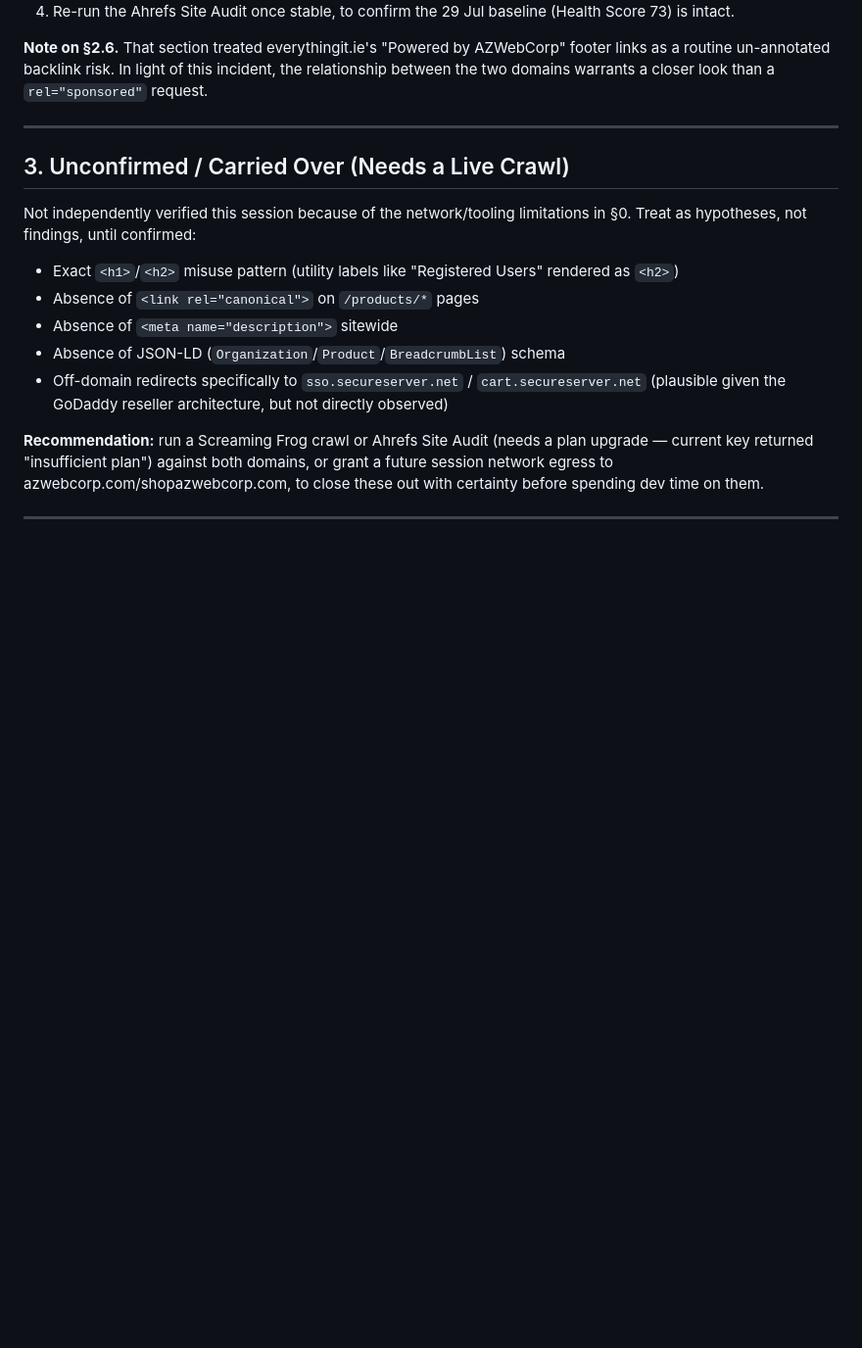
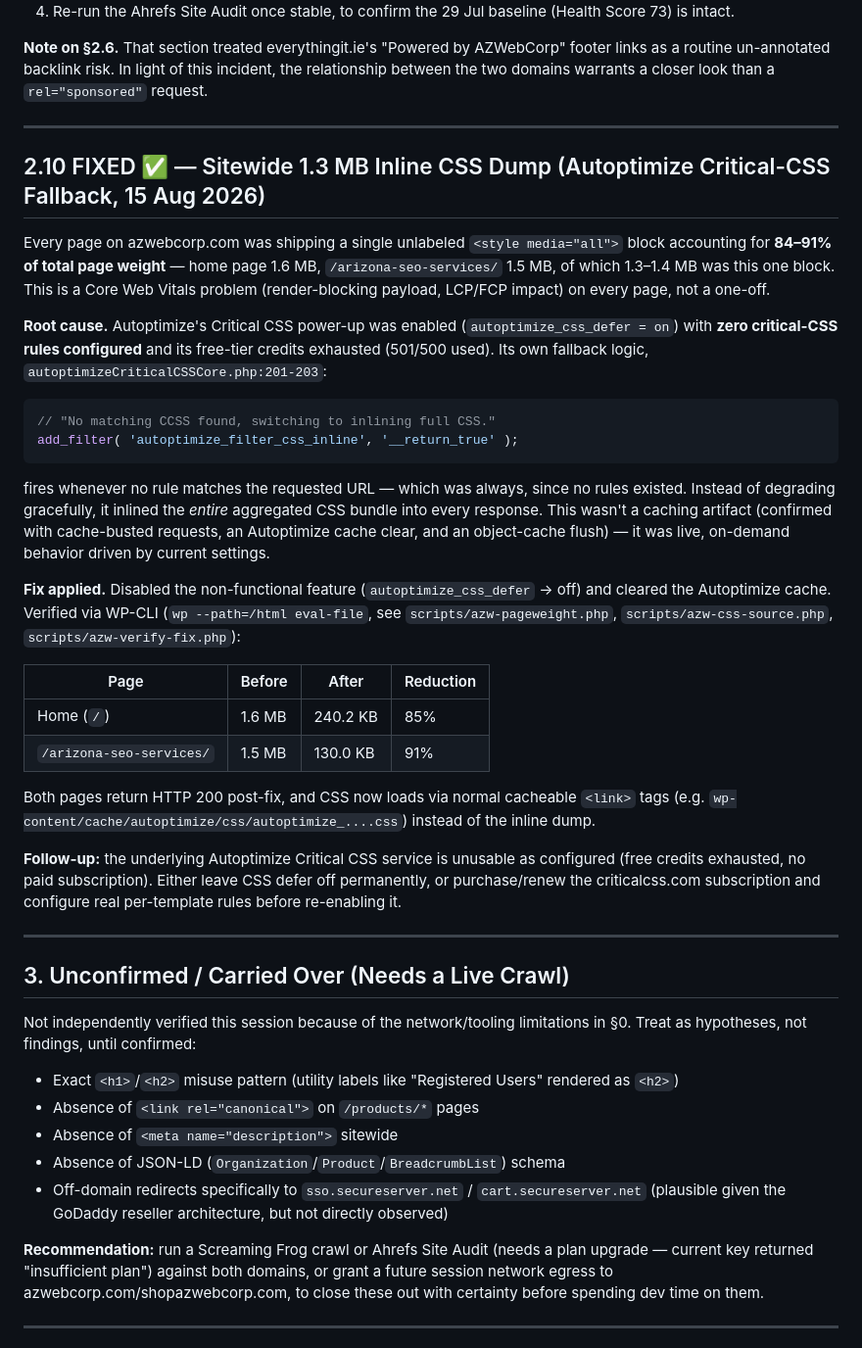
Before and after one commit to ymemon/Final-Capstone, a Markdown page: seo-audit/AZWebCorp-Technical-SEO-Audit-2026-08-04.md, the part around the change. Shown at 98% size. GitHub-like rendering; blank space fills up the shorter version.

Commit message:
Record the inline-CSS fix as a finding in the main audit
Added §2.10: root cause, the fix applied, and before/after page weight for
both pages checked. Left the executive summary as-is, matching how §2.8
and §2.9 were appended without rewriting the original three headline
findings.

Co-Authored-By: Claude Opus 5 <noreply@anthropic.com>
Claude-Session: https://claude.ai/code/session_01Ac9creZNSaKTVRpq6iWRW2

````diff
--- a/seo-audit/AZWebCorp-Technical-SEO-Audit-2026-08-04.md
+++ b/seo-audit/AZWebCorp-Technical-SEO-Audit-2026-08-04.md
@@ -202,6 +202,32 @@ cache-control: public, max-age=2678400
 
 ---
 
+## 2.10 FIXED ✅ — Sitewide 1.3 MB Inline CSS Dump (Autoptimize Critical-CSS Fallback, 15 Aug 2026)
+
+Every page on azwebcorp.com was shipping a single unlabeled `<style media="all">` block accounting for **84–91% of total page weight** — home page 1.6 MB, `/arizona-seo-services/` 1.5 MB, of which 1.3–1.4 MB was this one block. This is a Core Web Vitals problem (render-blocking payload, LCP/FCP impact) on every page, not a one-off.
+
+**Root cause.** Autoptimize's Critical CSS power-up was enabled (`autoptimize_css_defer = on`) with **zero critical-CSS rules configured** and its free-tier credits exhausted (501/500 used). Its own fallback logic, `autoptimizeCriticalCSSCore.php:201-203`:
+
+```php
+// "No matching CCSS found, switching to inlining full CSS."
+add_filter( 'autoptimize_filter_css_inline', '__return_true' );
+```
+
+fires whenever no rule matches the requested URL — which was always, since no rules existed. Instead of degrading gracefully, it inlined the *entire* aggregated CSS bundle into every response. This wasn't a caching artifact (confirmed with cache-busted requests, an Autoptimize cache clear, and an object-cache flush) — it was live, on-demand behavior driven by current settings.
+
+**Fix applied.** Disabled the non-functional feature (`autoptimize_css_defer` → off) and cleared the Autoptimize cache. Verified via WP-CLI (`wp --path=/html eval-file`, see `scripts/azw-pageweight.php`, `scripts/azw-css-source.php`, `scripts/azw-verify-fix.php`):
+
+| Page | Before | After | Reduction |
+|---|---|---|---|
+| Home (`/`) | 1.6 MB | 240.2 KB | 85% |
+| `/arizona-seo-services/` | 1.5 MB | 130.0 KB | 91% |
+
+Both pages return HTTP 200 post-fix, and CSS now loads via normal cacheable `<link>` tags (e.g. `wp-content/cache/autoptimize/css/autoptimize_....css`) instead of the inline dump.
+
+**Follow-up:** the underlying Autoptimize Critical CSS service is unusable as configured (free credits exhausted, no paid subscription). Either leave CSS defer off permanently, or purchase/renew the criticalcss.com subscription and configure real per-template rules before re-enabling it.
+
+---
+
 ## 3. Unconfirmed / Carried Over (Needs a Live Crawl)
 
 Not independently verified this session because of the network/tooling limitations in §0. Treat as hypotheses, not findings, until confirmed:
````
